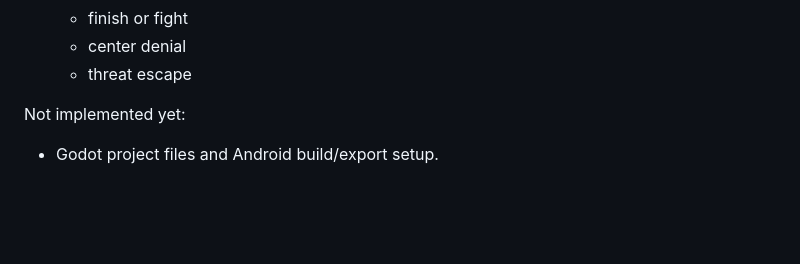
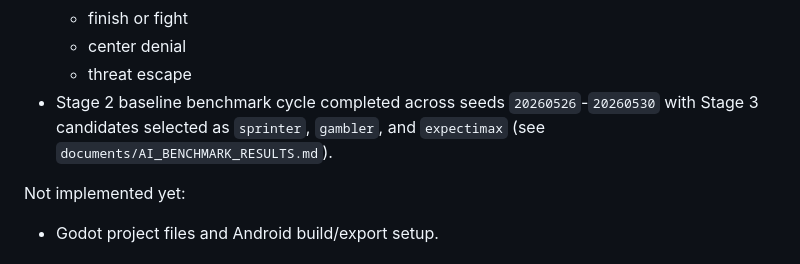
Before and after one commit to ItsTheMcCoy/wahoo-app, a Markdown page: README.md, the part around the change. Drawn GitHub-style; blank space fills up the shorter version.

Commit message:
docs: refresh project status after Stage 2 completion

```diff
--- a/README.md
+++ b/README.md
@@ -30,6 +30,7 @@ Implemented:
   - finish or fight
   - center denial
   - threat escape
+- Stage 2 baseline benchmark cycle completed across seeds `20260526`-`20260530` with Stage 3 candidates selected as `sprinter`, `gambler`, and `expectimax` (see `documents/AI_BENCHMARK_RESULTS.md`).
 
 Not implemented yet:
 
```
Also changed, not shown: CLAUDE.md (+5 -7 lines).
